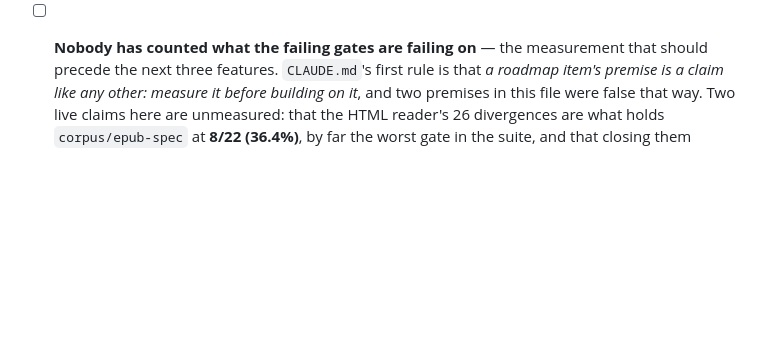
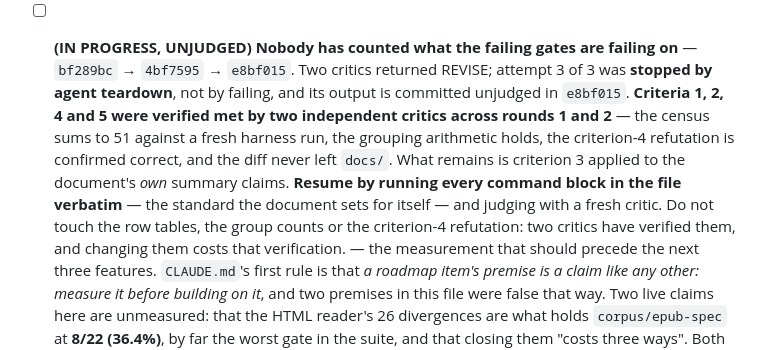
Before and after one commit to alexgaoth/ferrodoc, a Markdown page: TODO.md, the part around the change. GitHub-like rendering; blank space fills up the shorter version.

Commit message:
docs(todo): run 2 wrap-up — samples gated, census unjudged at the deadline
The census refuted the premise it was built to test: diff-html-read and
epub-spec score against contradictory oracles (raw_html off vs on), so
closing the HTML reader's 26 divergences moves epub-spec by zero documents.

Co-Authored-By: Claude Opus 5 <noreply@anthropic.com>
Claude-Session: https://claude.ai/code/session_01H9VgUTcQnCo8ixaRcw3nPo

```diff
--- a/TODO.md
+++ b/TODO.md
@@ -227,7 +227,18 @@ measurement that decides what comes after it. Probes behind each item are in
     4. `./scripts/verify.sh` exits 0 with no threshold lowered, and
        `./samples/generate.sh --check` stays clean on three consecutive runs.
 
-- [ ] **Nobody has counted what the failing gates are failing on** — the
+- [ ] **(IN PROGRESS, UNJUDGED)** **Nobody has counted what the failing gates
+  are failing on** — `bf289bc` → `4bf7595` → `e8bf015`. Two critics returned
+  REVISE; attempt 3 of 3 was **stopped by agent teardown**, not by failing, and
+  its output is committed unjudged in `e8bf015`. **Criteria 1, 2, 4 and 5 were
+  verified met by two independent critics across rounds 1 and 2** — the census
+  sums to 51 against a fresh harness run, the grouping arithmetic holds, the
+  criterion-4 refutation is confirmed correct, and the diff never left `docs/`.
+  What remains is criterion 3 applied to the document's *own* summary claims.
+  **Resume by running every command block in the file verbatim** — the standard
+  the document sets for itself — and judging with a fresh critic. Do not touch
+  the row tables, the group counts or the criterion-4 refutation: two critics
+  have verified them, and changing them costs that verification. — the
   measurement that should precede the next three features. `CLAUDE.md`'s first
   rule is that *a roadmap item's premise is a claim like any other: measure it
   before building on it*, and two premises in this file were false that way.
```
